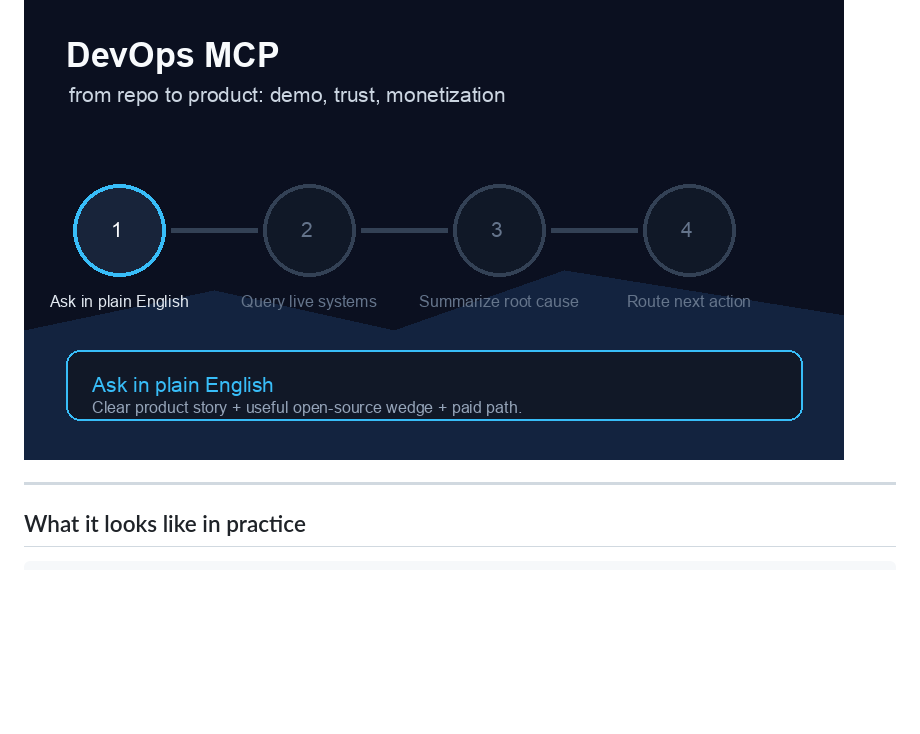
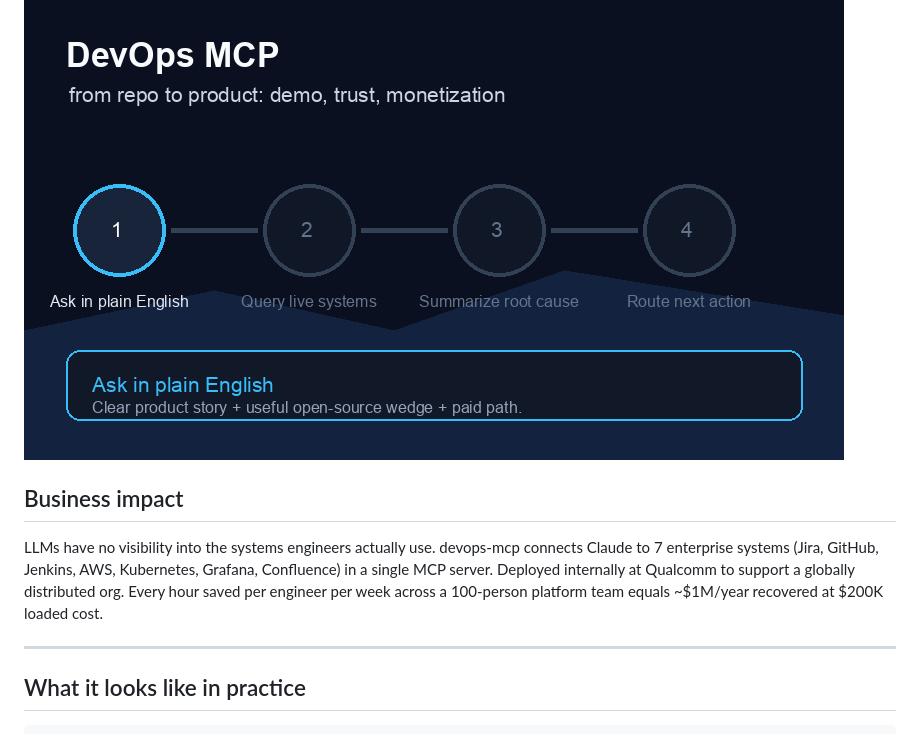
Before and after one commit to gerardrecinto/devops-mcp, a Markdown page: README.md, the part around the change. GitHub-like rendering; blank space fills up the shorter version.

Commit message:
docs: add business impact section for investor/partner context

```diff
--- a/README.md
+++ b/README.md
@@ -16,6 +16,10 @@ MCP server that connects Claude to your DevOps stack. Query Kubernetes, Jenkins,
 Built this after watching on-call engineers spend 25 minutes hunting across six dashboards to understand a single incident. It cut our MTTR from 30 minutes to 5 minutes.
 
 ![demo](docs/assets/demo.gif)
+
+## Business impact
+
+LLMs have no visibility into the systems engineers actually use. devops-mcp connects Claude to 7 enterprise systems (Jira, GitHub, Jenkins, AWS, Kubernetes, Grafana, Confluence) in a single MCP server. Deployed internally at Qualcomm to support a globally distributed org. Every hour saved per engineer per week across a 100-person platform team equals ~$1M/year recovered at $200K loaded cost.
 
 ---
 
```
